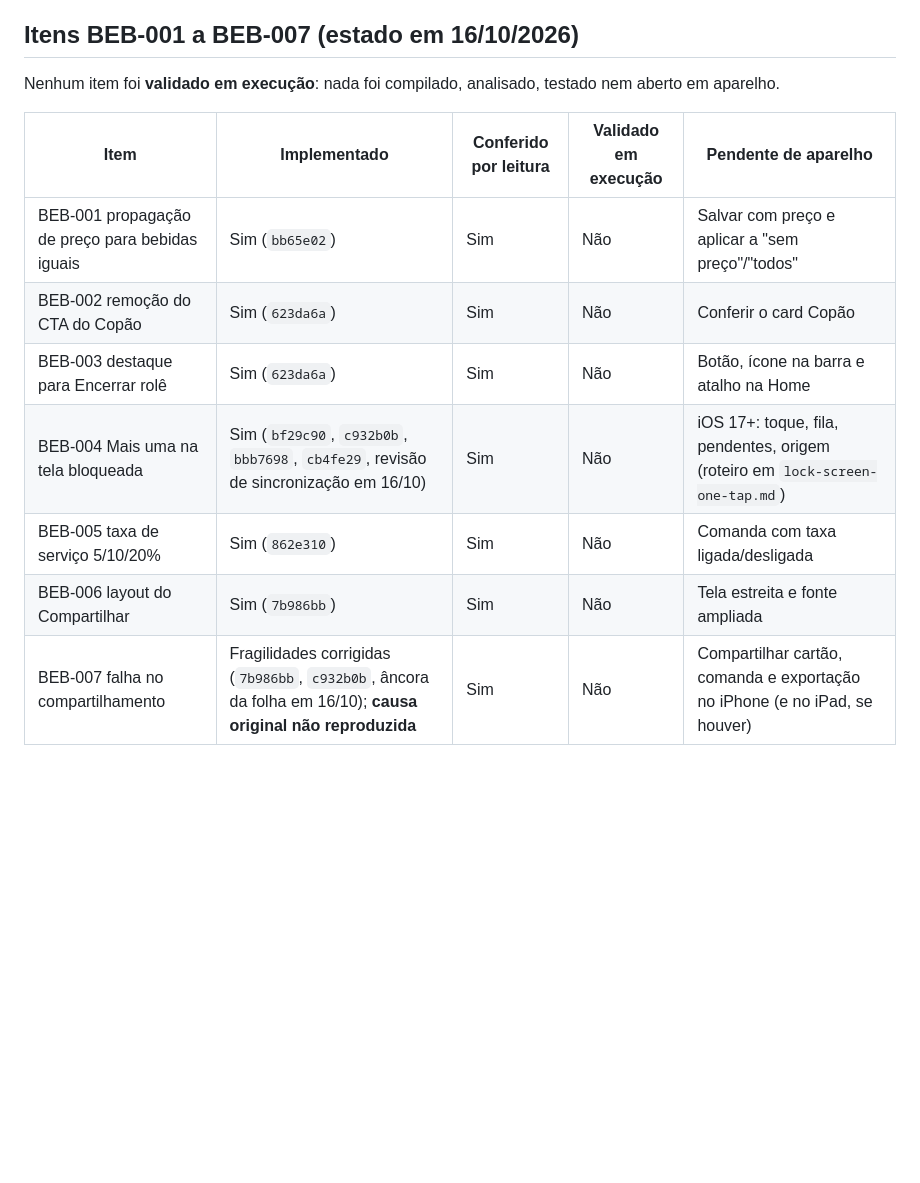
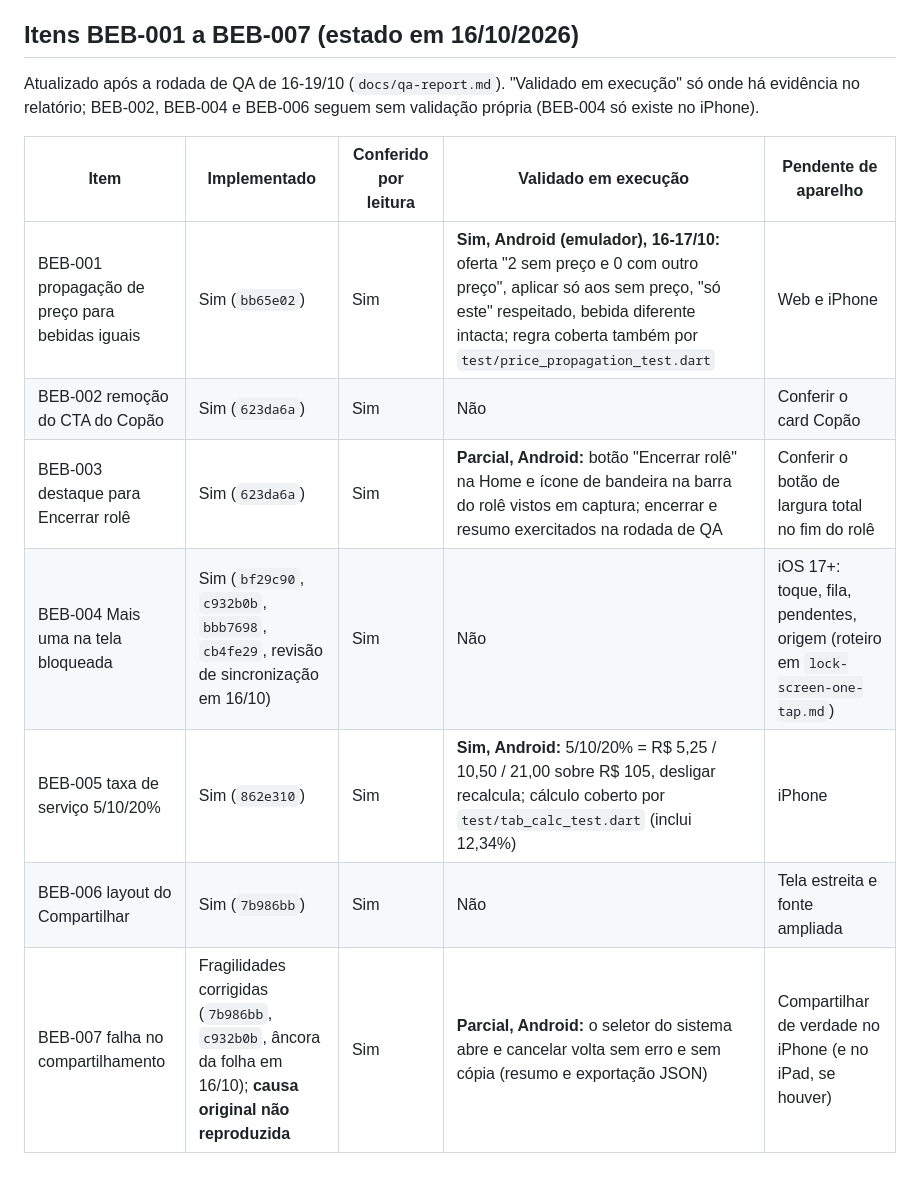
Before and after one commit to Lucasdiogof/bebometro, a Markdown page: docs/product-checklist.md, the part around the change. Rendered like a GitHub page; blank space fills up the shorter version.

Commit message:
updateBebChecklistFromQa

```diff
--- a/docs/product-checklist.md
+++ b/docs/product-checklist.md
@@ -94,14 +94,14 @@ sobre bebidas alcoólicas e modo +18 dos jogos).
 
 ## Itens BEB-001 a BEB-007 (estado em 16/10/2026)
 
-Nenhum item foi **validado em execução**: nada foi compilado, analisado, testado nem aberto em aparelho.
+Atualizado após a rodada de QA de 16-19/10 (`docs/qa-report.md`). "Validado em execução" só onde há evidência no relatório; BEB-002, BEB-004 e BEB-006 seguem sem validação própria (BEB-004 só existe no iPhone).
 
 | Item | Implementado | Conferido por leitura | Validado em execução | Pendente de aparelho |
 |---|---|---|---|---|
-| BEB-001 propagação de preço para bebidas iguais | Sim (`bb65e02`) | Sim | Não | Salvar com preço e aplicar a "sem preço"/"todos" |
+| BEB-001 propagação de preço para bebidas iguais | Sim (`bb65e02`) | Sim | **Sim, Android (emulador), 16-17/10:** oferta "2 sem preço e 0 com outro preço", aplicar só aos sem preço, "só este" respeitado, bebida diferente intacta; regra coberta também por `test/price_propagation_test.dart` | Web e iPhone |
 | BEB-002 remoção do CTA do Copão | Sim (`623da6a`) | Sim | Não | Conferir o card Copão |
-| BEB-003 destaque para Encerrar rolê | Sim (`623da6a`) | Sim | Não | Botão, ícone na barra e atalho na Home |
+| BEB-003 destaque para Encerrar rolê | Sim (`623da6a`) | Sim | **Parcial, Android:** botão "Encerrar rolê" na Home e ícone de bandeira na barra do rolê vistos em captura; encerrar e resumo exercitados na rodada de QA | Conferir o botão de largura total no fim do rolê |
 | BEB-004 Mais uma na tela bloqueada | Sim (`bf29c90`, `c932b0b`, `bbb7698`, `cb4fe29`, revisão de sincronização em 16/10) | Sim | Não | iOS 17+: toque, fila, pendentes, origem (roteiro em `lock-screen-one-tap.md`) |
-| BEB-005 taxa de serviço 5/10/20% | Sim (`862e310`) | Sim | Não | Comanda com taxa ligada/desligada |
+| BEB-005 taxa de serviço 5/10/20% | Sim (`862e310`) | Sim | **Sim, Android:** 5/10/20% = R$ 5,25 / 10,50 / 21,00 sobre R$ 105, desligar recalcula; cálculo coberto por `test/tab_calc_test.dart` (inclui 12,34%) | iPhone |
 | BEB-006 layout do Compartilhar | Sim (`7b986bb`) | Sim | Não | Tela estreita e fonte ampliada |
-| BEB-007 falha no compartilhamento | Fragilidades corrigidas (`7b986bb`, `c932b0b`, âncora da folha em 16/10); **causa original não reproduzida** | Sim | Não | Compartilhar cartão, comanda e exportação no iPhone (e no iPad, se houver) |
+| BEB-007 falha no compartilhamento | Fragilidades corrigidas (`7b986bb`, `c932b0b`, âncora da folha em 16/10); **causa original não reproduzida** | Sim | **Parcial, Android:** o seletor do sistema abre e cancelar volta sem erro e sem cópia (resumo e exportação JSON) | Compartilhar de verdade no iPhone (e no iPad, se houver) |
```
